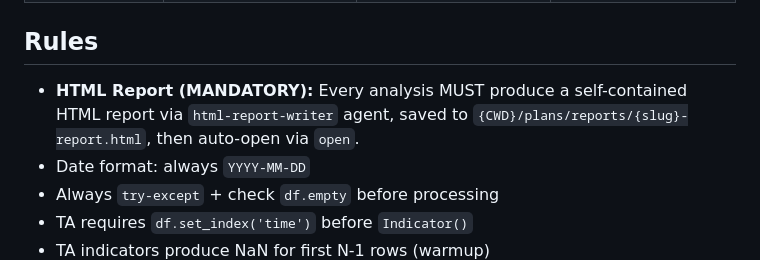
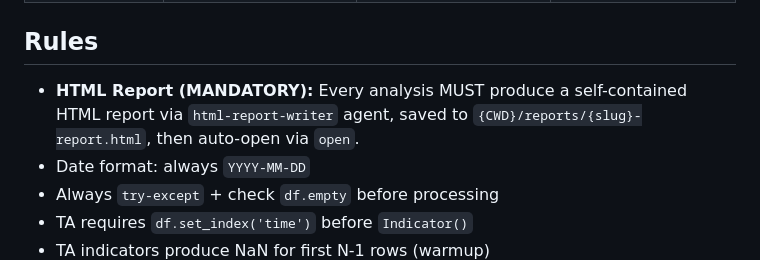
Before and after one commit to hongbietcode/claude-finance-kit, a Markdown page: CLAUDE.md, the part around the change. Rendered like a GitHub page.

Commit message:
fix: change HTML report output path from plans/reports to reports

```diff
--- a/CLAUDE.md
+++ b/CLAUDE.md
@@ -101,7 +101,7 @@ Queries route to different agent structures based on complexity. See `cli/assets
 
 ## Rules
 
-- **HTML Report (MANDATORY):** Every analysis MUST produce a self-contained HTML report via `html-report-writer` agent, saved to `{CWD}/plans/reports/{slug}-report.html`, then auto-open via `open`.
+- **HTML Report (MANDATORY):** Every analysis MUST produce a self-contained HTML report via `html-report-writer` agent, saved to `{CWD}/reports/{slug}-report.html`, then auto-open via `open`.
 - Date format: always `YYYY-MM-DD`
 - Always `try-except` + check `df.empty` before processing
 - TA requires `df.set_index('time')` before `Indicator()`
```
Also changed, not shown: 1 other file.
